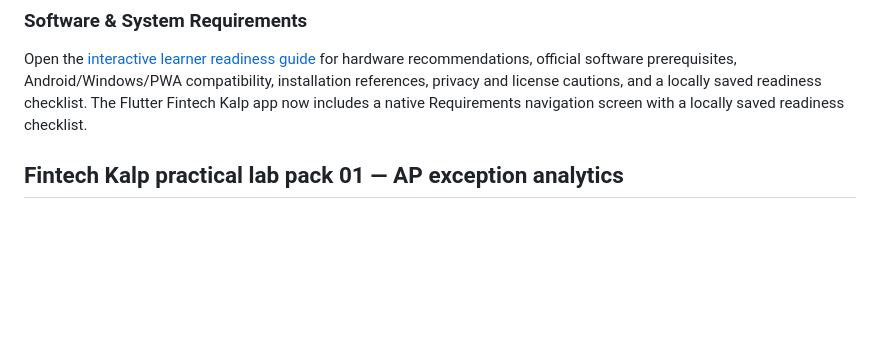
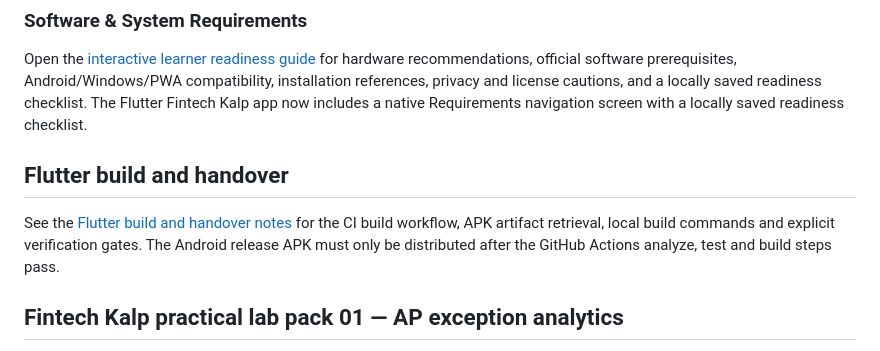
Before and after one commit to bangaru26/PHALGUN-Study-Planner, a Markdown page: README.md, the part around the change. GitHub-like rendering; blank space fills up the shorter version.

Commit message:
Link Flutter build verification and handover guide

```diff
--- a/README.md
+++ b/README.md
@@ -16,6 +16,10 @@ See the [Software & System Requirements tab specification](./FINTECH_KALP_SOFTWA
 
 ### Software & System Requirements
 Open the [interactive learner readiness guide](./software-system-requirements.html) for hardware recommendations, official software prerequisites, Android/Windows/PWA compatibility, installation references, privacy and license cautions, and a locally saved readiness checklist. The Flutter Fintech Kalp app now includes a native Requirements navigation screen with a locally saved readiness checklist.
+
+## Flutter build and handover
+
+See the [Flutter build and handover notes](./FINTECH_KALP_FLUTTER_HANDOVER.md) for the CI build workflow, APK artifact retrieval, local build commands and explicit verification gates. The Android release APK must only be distributed after the GitHub Actions analyze, test and build steps pass.
 
 ## Fintech Kalp practical lab pack 01 — AP exception analytics
 
```
